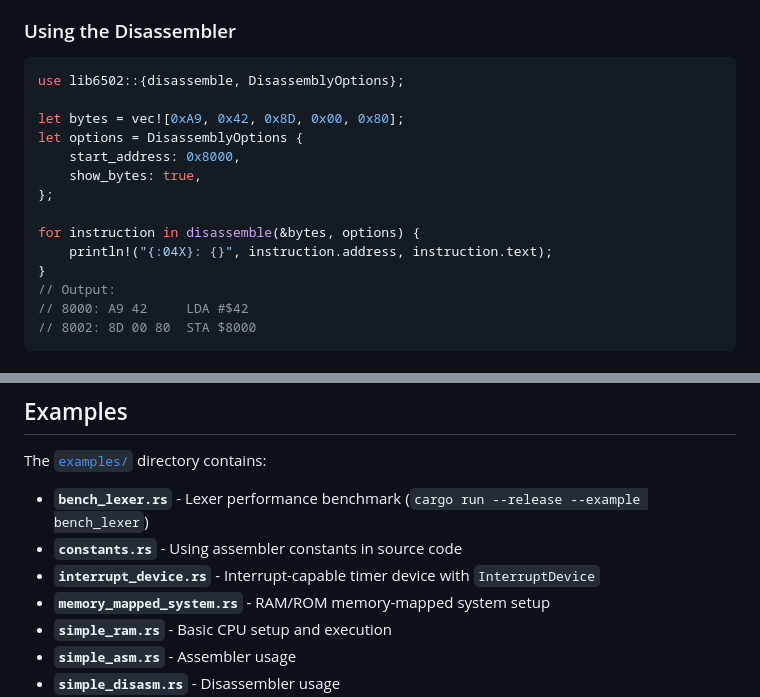
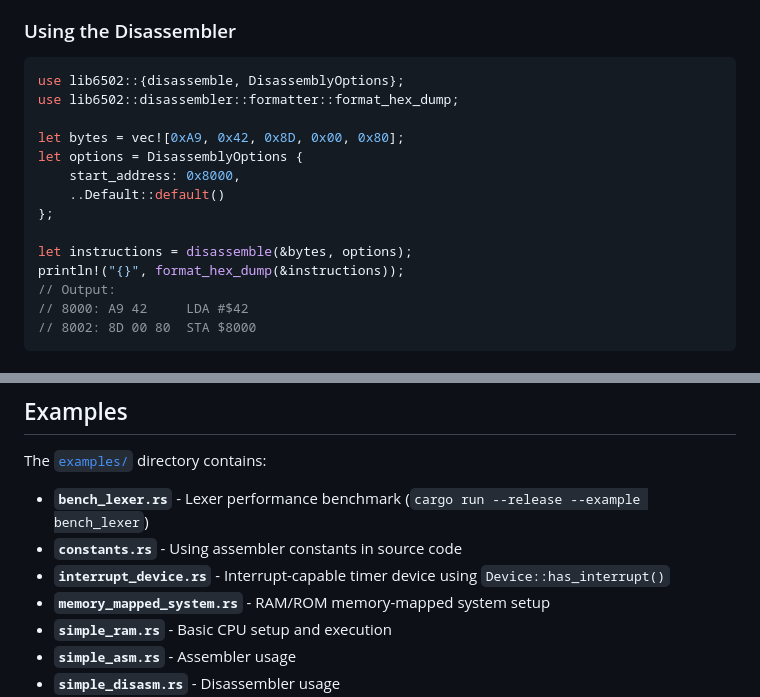
Before and after one commit to gregbell/lib6502, a Markdown page: README.md, 2 parts joined by grey strips. GitHub-like rendering.

Commit message:
Fix README disassembler example

````diff
--- a/README.md
+++ b/README.md
@@ -122,16 +122,16 @@ match assemble(source) {
 
 ```rust
 use lib6502::{disassemble, DisassemblyOptions};
+use lib6502::disassembler::formatter::format_hex_dump;
 
 let bytes = vec![0xA9, 0x42, 0x8D, 0x00, 0x80];
 let options = DisassemblyOptions {
     start_address: 0x8000,
-    show_bytes: true,
+    ..Default::default()
 };
 
-for instruction in disassemble(&bytes, options) {
-    println!("{:04X}: {}", instruction.address, instruction.text);
-}
+let instructions = disassemble(&bytes, options);
+println!("{}", format_hex_dump(&instructions));
 // Output:
 // 8000: A9 42     LDA #$42
 // 8002: 8D 00 80  STA $8000
@@ -177,8 +177,8 @@ The [`examples/`](examples/) directory contains:
 - **`bench_lexer.rs`** - Lexer performance benchmark
   (`cargo run --release --example bench_lexer`)
 - **`constants.rs`** - Using assembler constants in source code
-- **`interrupt_device.rs`** - Interrupt-capable timer device with
-  `InterruptDevice`
+- **`interrupt_device.rs`** - Interrupt-capable timer device using
+  `Device::has_interrupt()`
 - **`memory_mapped_system.rs`** - RAM/ROM memory-mapped system setup
 - **`simple_ram.rs`** - Basic CPU setup and execution
 - **`simple_asm.rs`** - Assembler usage
````
